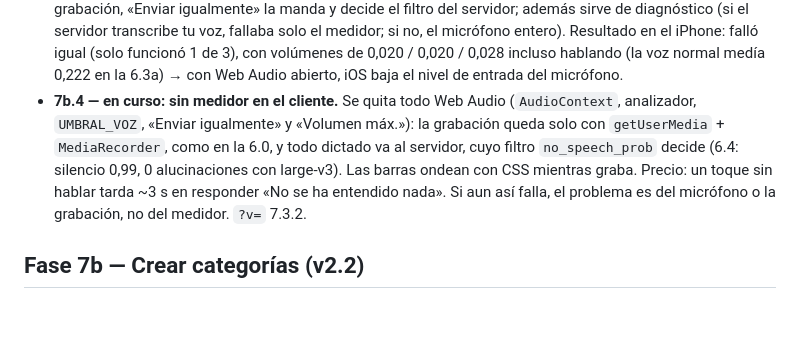
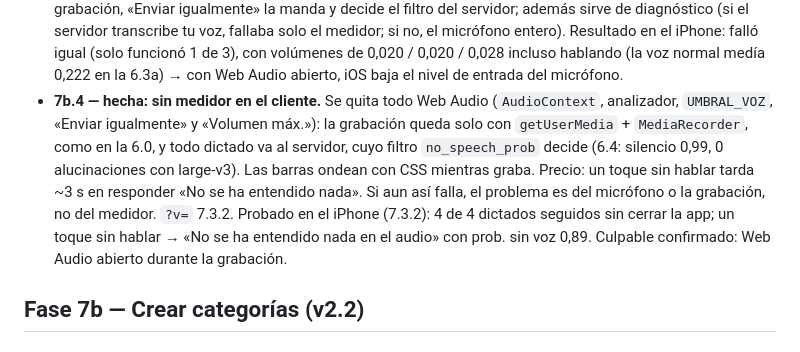
Before and after one commit to pauumartiiin-bot/gastos-por-voz, a Markdown page: CLAUDE.md, the part around the change. Drawn GitHub-style; blank space fills up the shorter version.

Commit message:
CLAUDE.md: 7b.4 hecha (4/4 dictados en el iPhone)
Co-Authored-By: Claude Opus 5.5 <noreply@anthropic.com>
Claude-Session: https://claude.ai/code/session_019woZmmc5cqMfs8roGFKDfs

```diff
--- a/CLAUDE.md
+++ b/CLAUDE.md
@@ -230,11 +230,13 @@ marcha. El código de la v1 no está publicado: se explica en una línea. **Con
   solo el medidor; si no, el micrófono entero).
   Resultado en el iPhone: falló igual (solo funcionó 1 de 3), con volúmenes de 0,020 / 0,020 / 0,028 incluso hablando
   (la voz normal medía 0,222 en la 6.3a) → con Web Audio abierto, iOS baja el nivel de entrada del micrófono.
-- **7b.4 — en curso: sin medidor en el cliente.** Se quita todo Web Audio (`AudioContext`, analizador, `UMBRAL_VOZ`,
+- **7b.4 — hecha: sin medidor en el cliente.** Se quita todo Web Audio (`AudioContext`, analizador, `UMBRAL_VOZ`,
   «Enviar igualmente» y «Volumen máx.»): la grabación queda solo con `getUserMedia` + `MediaRecorder`, como en la
   6.0, y todo dictado va al servidor, cuyo filtro `no_speech_prob` decide (6.4: silencio 0,99, 0 alucinaciones con
   large-v3). Las barras ondean con CSS mientras graba. Precio: un toque sin hablar tarda ~3 s en responder «No se ha
   entendido nada». Si aun así falla, el problema es del micrófono o la grabación, no del medidor. `?v=` 7.3.2.
+  Probado en el iPhone (7.3.2): 4 de 4 dictados seguidos sin cerrar la app; un toque sin hablar → «No se ha
+  entendido nada en el audio» con prob. sin voz 0,89. Culpable confirmado: Web Audio abierto durante la grabación.
 
 ## Fase 7b — Crear categorías (v2.2)
 
```
